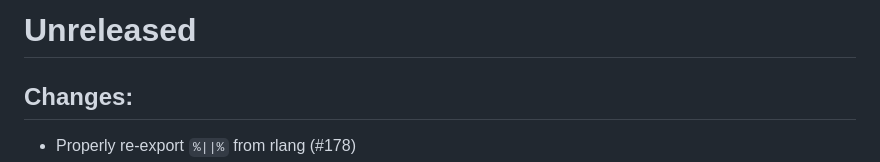
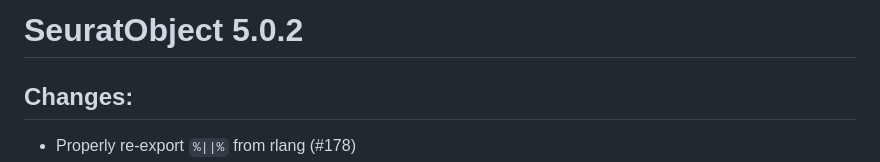
Before and after one commit to satijalab/seurat-object, a Markdown page: NEWS.md, the part around the change. Drawn GitHub-style.

Commit message:
Update NEWS

```diff
--- a/NEWS.md
+++ b/NEWS.md
@@ -1,4 +1,4 @@
-# Unreleased
+# SeuratObject 5.0.2
 
 ## Changes:
 - Properly re-export `%||%` from rlang (#178)
```
